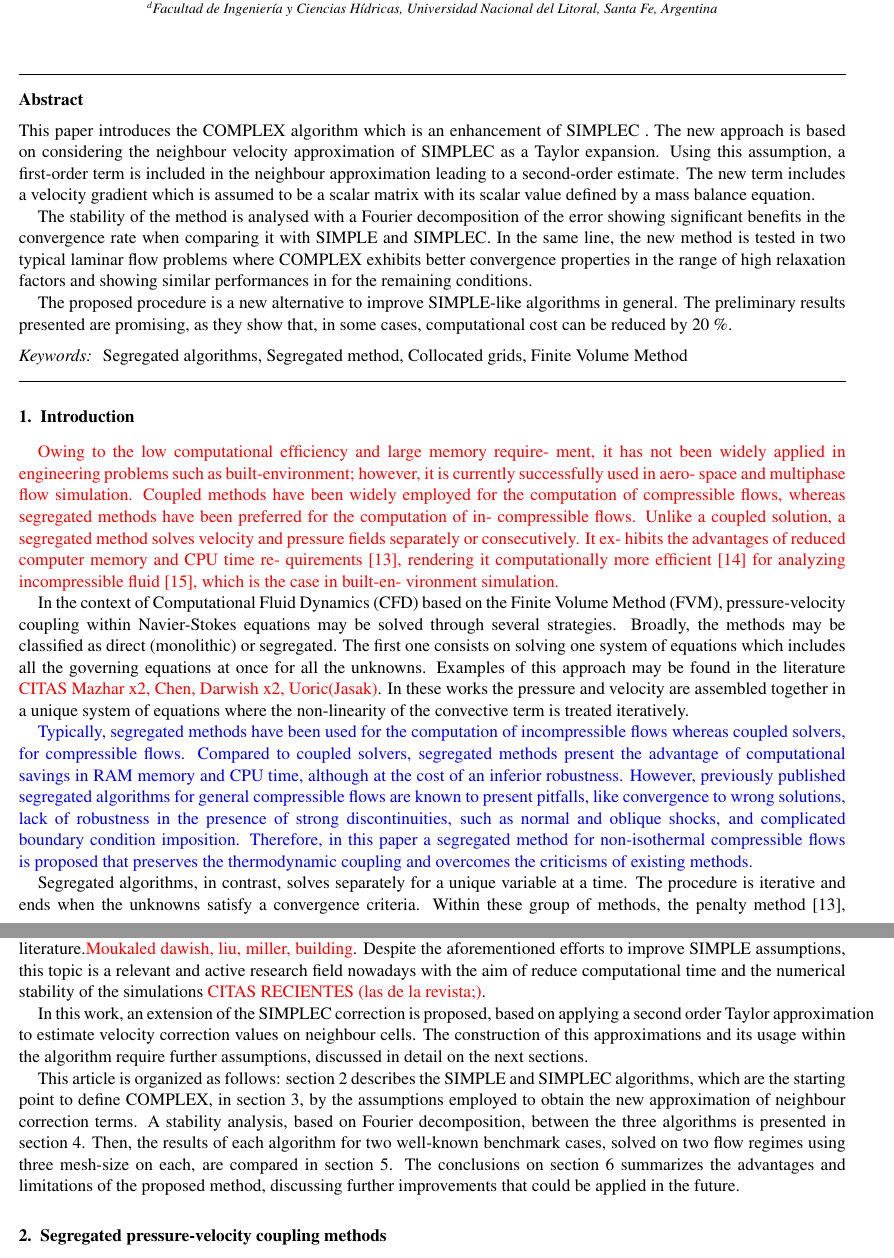
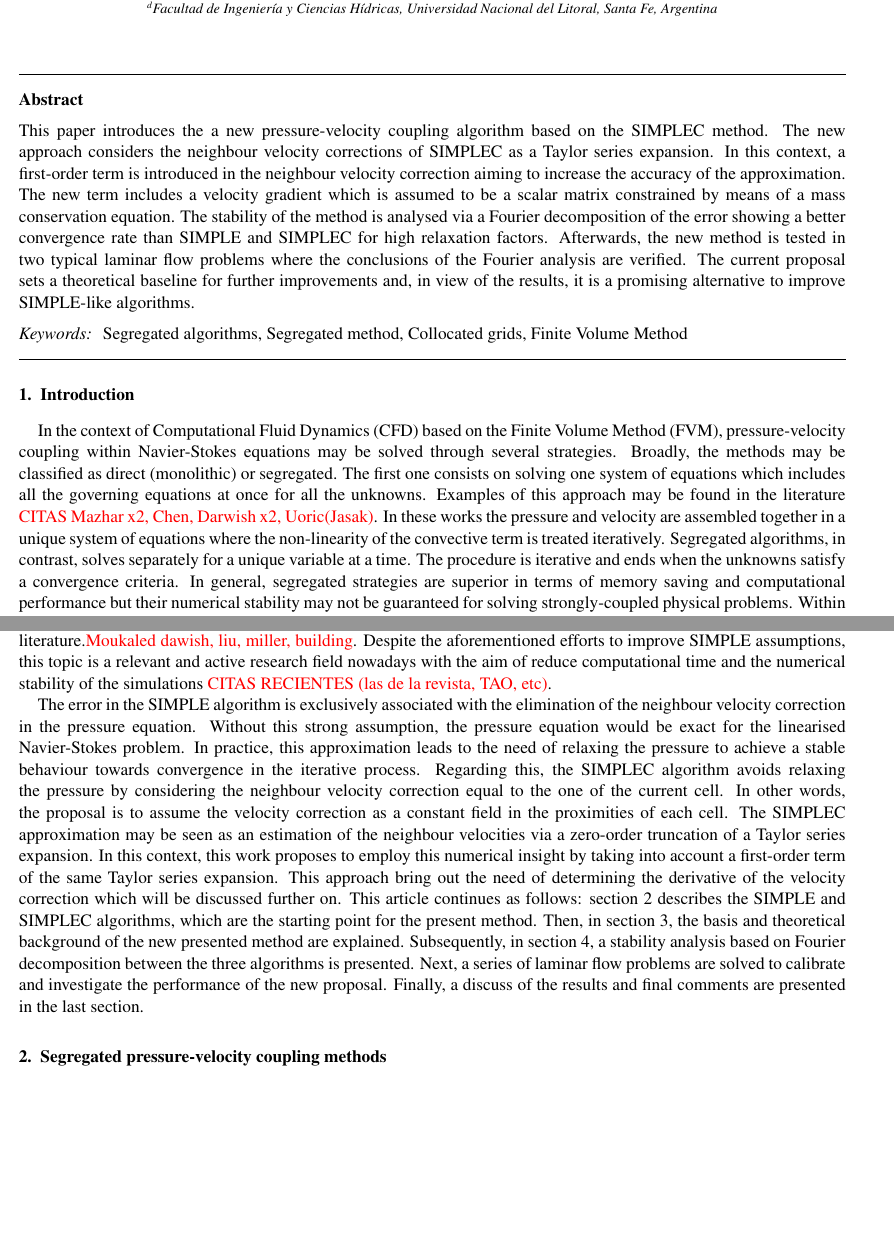
Before and after one commit to CesarVenier/Improved-SIMPLEC-with-a-second-order-aproximation-for-the-velocity-correction-of-the-neighbours, a LaTeX paper (main.tex): two parts of pages 1 and 2 of 23, joined at a grey line, cut so that both start at the same text, the shorter picture padded with empty space. Compiled offline with pdfLaTeX.

Commit message:
main.tex

```diff
--- a/main.tex
+++ b/main.tex
@@ -55,11 +55,8 @@
 
 %Start of abstract
 \begin{abstract}
-This paper introduces the COMPLEX algorithm which is an enhancement of  SIMPLEC . The new approach is based on considering the neighbour velocity approximation of SIMPLEC as a Taylor expansion. Using this assumption, a first-order term is included in the neighbour approximation leading to a second-order estimate. The new term includes a velocity gradient which is assumed to be a scalar matrix with its scalar value defined by a mass balance equation.
-
-The stability of the method is analysed with a Fourier decomposition of the error showing significant benefits in the convergence rate when comparing it with SIMPLE and SIMPLEC. In the same line, the new method is tested in two typical laminar flow problems where COMPLEX exhibits better convergence properties in the range of high relaxation factors and showing similar performances in for the remaining conditions.
-
- The proposed procedure is a new alternative to improve SIMPLE-like algorithms in general. The preliminary results presented are promising, as they show that, in some cases, computational cost can be reduced by 20 \%.
+This paper introduces the a new pressure-velocity coupling algorithm based on the SIMPLEC method. The new approach considers the neighbour velocity corrections of SIMPLEC as a Taylor series expansion. In this context, a first-order term is introduced in the neighbour velocity correction aiming to increase the accuracy of the approximation. The new term includes a velocity gradient which is assumed to be a scalar matrix constrained by means of a mass conservation equation.
+The stability of the method is analysed via a Fourier decomposition of the error showing a better convergence rate than SIMPLE and SIMPLEC for high relaxation factors. Afterwards, the new method is tested in two typical laminar flow problems where the conclusions of the Fourier analysis are verified. The current proposal sets a theoretical baseline for further improvements and, in view of the results, it is a promising alternative to improve SIMPLE-like algorithms.
 \end{abstract}
 
 \begin{keyword}
@@ -70,45 +67,22 @@ Segregated algorithms \sep Segregated method \sep Collocated grids \sep Finite V
 %%%%%%%%%%%%%%%%%%%%%%%%%%%%%%%%%%%%%
 \section{Introduction}
 
-{\color{red}Owing to the low computational efficiency and large memory require-
-ment, it has not been widely applied in engineering problems such as
-built-environment; however, it is currently successfully used in aero-
-space and multiphase flow simulation. Coupled methods have been
-widely employed for the computation of compressible flows, whereas
-segregated methods have been preferred for the computation of in-
-compressible flows. Unlike a coupled solution, a segregated method
-solves velocity and pressure fields separately or consecutively. It ex-
-hibits the advantages of reduced computer memory and CPU time re-
-quirements [13], rendering it computationally more efficient [14] for
-analyzing incompressible fluid [15], which is the case in built-en-
-vironment simulation.}
-
 In the context of Computational Fluid Dynamics (CFD) based on the Finite Volume Method (FVM), pressure-velocity coupling
 within Navier-Stokes equations may be solved through several strategies. Broadly, the methods may be classified as direct (monolithic)
 or segregated. The first one consists on solving one system of equations which includes all the governing equations at once for all the unknowns. Examples of this approach may be found in the literature {\color{red} CITAS Mazhar x2, Chen, Darwish x2, Uoric(Jasak)}. In these works the pressure and velocity are assembled together in a unique system of equations where the non-linearity of the convective term is treated iteratively.
-
-{\color{blue} Typically, segregated methods have been used for the computation of incompressible flows whereas coupled solvers, for compressible flows. Compared to coupled solvers, segregated methods present the advantage of computational savings in RAM memory and CPU time, although at the cost of an inferior robustness. However, previously published segregated algorithms for general compressible flows are known to present pitfalls, like convergence to wrong solutions, lack of robustness in the presence of strong discontinuities, such as normal and oblique shocks, and complicated boundary condition imposition. Therefore, in this paper a segregated method for non-isothermal compressible flows is proposed that preserves the thermodynamic coupling and overcomes the criticisms of existing methods.
-}
-
- Segregated algorithms, in contrast, solves separately for a unique variable at a time. The procedure is iterative and ends when the unknowns satisfy a convergence criteria. Within these group of methods, the penalty method \cite{temam1968methode}, the artificial compression method \cite{harten1977artificial} and pressure correction and projection strategies are among the most adopted {\color{red} CHORIN}.
+ Segregated algorithms, in contrast, solves separately for a unique variable at a time. The procedure is iterative and ends when the unknowns satisfy a convergence criteria. In general, segregated strategies are superior in terms of memory saving and computational performance but their numerical stability may not be guaranteed for solving strongly-coupled physical problems. Within these group of methods, the penalty method \cite{temam1968methode}, the artificial compression method \cite{harten1977artificial} and pressure correction and projection strategies are among the most adopted {\color{red} CHORIN}.
 In the pressure correction/projection methods, an initial estimation of the velocity is corrected by means of a pressure equation where the velocity field is forced to satisfy the divergence free condition. On this line, the Fractional Step methods (FS) are widely-adopted {\color{red} CITAS}. Here, a temporal splitting on the velocity is proposed where a first part is computed using the momentum equation with an initial guess of the pressure. Afterwards, the remaining velocity is defined by solving a pressure equation based on the mass balance.
 
 Under the scope of the projection methods, a new strategy was introduced by Patankar and Spalding with the developing of the SIMPLE algorithm. In this technique, a pressure equation is derived after introducing the whole momentum equation into the mass balance.
 After the first appearance, further improvements were developed. Within the most important variants of SIMPLE may be included the SIMPLER algorithm which enhance the velocity handling of the method by adding an additional pressure equation. Another significant derivation of SIMPLE was proposed by Raithby and van Doormal who named it the
 SIMPLEC algorithm. It is based on including an approximation of the neighbour velocity corrections. For transient flow problems, Issa improved the SIMPLE algorithm by the inclusion of an iterative process to accurately estimate the neighbour velocity corrections. This method, called PISO, works under the hypothesis of relative low CFL numbers. Many others variants of the SIMPLE method were developed over the years. They seek to enhance the robustness and convergence rate of the simulations compared with the standard SIMPLE formulation.
-A better understanding on the differences between SIMPLE-family algorithms may be found in the literature.{\color{red}Moukaled dawish, liu, miller, building}. Despite the aforementioned efforts to improve SIMPLE assumptions, this topic is a relevant and active  research field nowadays with the aim of reduce computational time and the numerical stability of the simulations {\color{red} CITAS RECIENTES (las de la revista;)}.
-
-
-
-In this work, an extension of the SIMPLEC correction is proposed, based on applying a second order
-Taylor approximation to estimate velocity correction values on neighbour cells. The construction of this approximations and its
-usage within the algorithm require further assumptions, discussed in detail on the next sections.
-
-This article is organized as follows: section 2 describes the SIMPLE and SIMPLEC algorithms, which are the starting point
-to define COMPLEX, in section 3, by the assumptions employed to obtain the new approximation of neighbour correction terms.
-A stability analysis, based on Fourier decomposition, between the three algorithms is presented in section 4. Then, the results of
-each algorithm for two well-known benchmark cases, solved on two flow regimes using three mesh-size on each, are compared in section 5. The conclusions on section 6 summarizes the advantages and limitations of the proposed method, discussing further
-improvements that could be applied in the future.
+A better understanding on the differences between SIMPLE-family algorithms may be found in the literature.{\color{red}Moukaled dawish, liu, miller, building}. Despite the aforementioned efforts to improve SIMPLE assumptions, this topic is a relevant and active  research field nowadays with the aim of reduce computational time and the numerical stability of the simulations {\color{red} CITAS RECIENTES (las de la revista, TAO, etc)}.
+
+
+The error in the SIMPLE algorithm is exclusively  associated with the elimination of the neighbour velocity correction in the pressure equation. Without this strong assumption, the pressure equation would be exact for the linearised Navier-Stokes problem. In practice, this approximation leads to the need of relaxing the pressure to achieve a stable behaviour towards convergence in the iterative process. Regarding this, the SIMPLEC algorithm avoids relaxing the pressure by considering the neighbour velocity correction equal to the one of the current cell. In other words, the proposal is to assume the velocity correction as a constant field in the proximities of each cell. The SIMPLEC approximation may be seen as an estimation of the neighbour velocities via a zero-order truncation of a Taylor series expansion. In this context, this work proposes to employ this numerical insight by taking into account a first-order term of the same Taylor series expansion. This approach bring out the need of determining the derivative of the velocity correction which will be discussed further on. This article continues as follows: section 2 describes the SIMPLE and SIMPLEC algorithms, which are the starting point
+for the present method. Then, in section 3, the basis and theoretical background of the new presented method are explained. Subsequently, in section 4, a stability analysis based on Fourier decomposition between the three algorithms is presented. Next, a series of laminar flow problems are solved to calibrate and investigate the performance of the new proposal. Finally, a discuss of the results and final comments are presented in the last section.
+
+
 
 \section{Segregated pressure-velocity coupling methods} \label{sec:theory}
 
```
